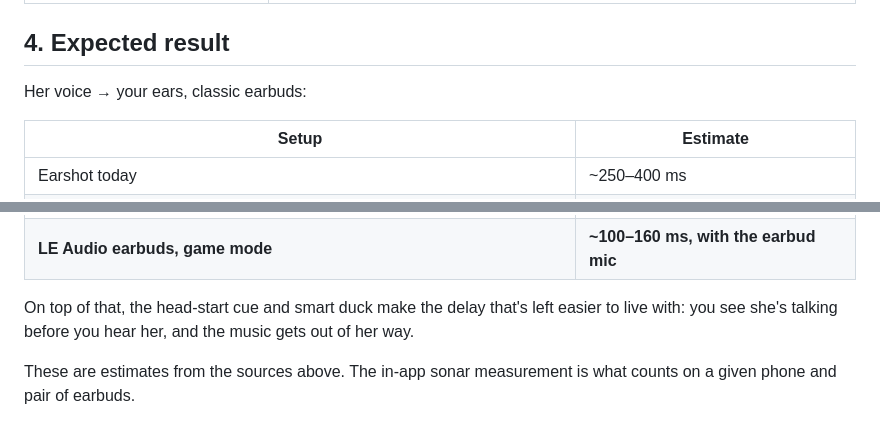
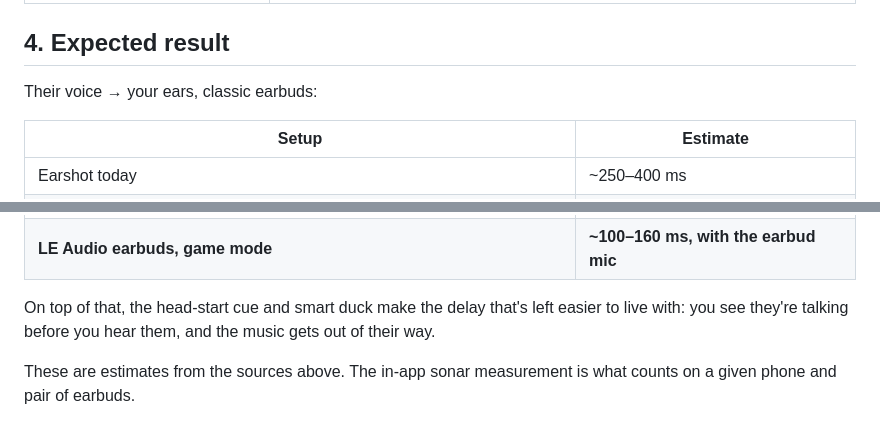
Before and after one commit to Nomskis/Bluetooth, a Markdown page: docs/research/latency.md, 2 parts joined by grey strips. GitHub-like rendering.

```diff
--- a/docs/research/latency.md
+++ b/docs/research/latency.md
@@ -264,7 +264,7 @@ are copied to I420 while held, so the decoder never waits.
 
 ## 4. Expected result
 
-Her voice → your ears, classic earbuds:
+Their voice → your ears, classic earbuds:
 
 | Setup | Estimate |
 | --- | --- |
@@ -276,8 +276,8 @@ Her voice → your ears, classic earbuds:
 | **LE Audio earbuds, game mode** | **~100–160 ms, with the earbud mic** |
 
 On top of that, the head-start cue and smart duck make the delay that's left
-easier to live with: you see she's talking before you hear her, and the music
-gets out of her way.
+easier to live with: you see they're talking before you hear them, and the music
+gets out of their way.
 
 These are estimates from the sources above. The in-app sonar measurement is
 what counts on a given phone and pair of earbuds.
```
Also changed, not shown: other parts of docs/research/latency.md (+11 -11 lines).
